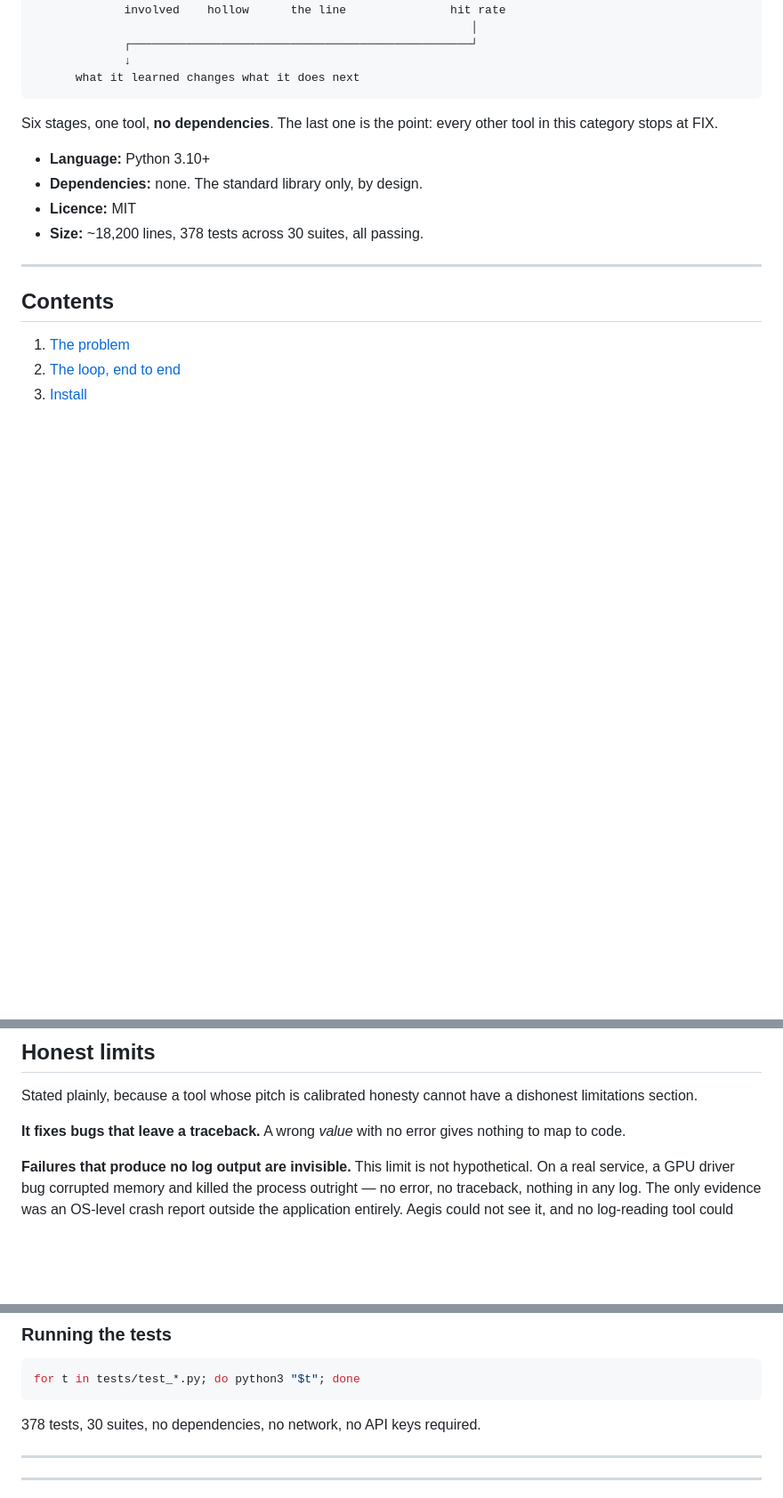
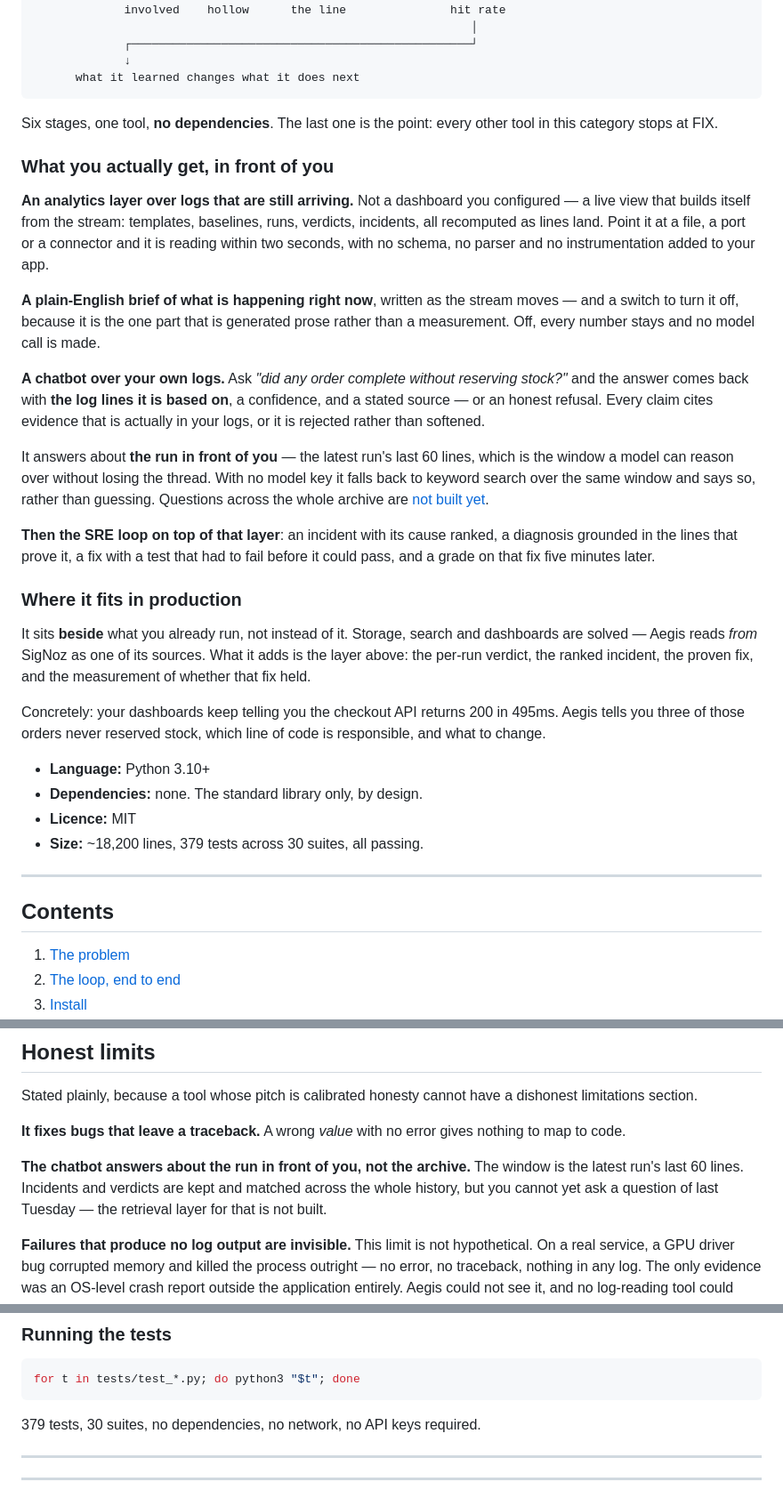
Before and after one commit to nathishdev-netizen/aegis-sre, a Markdown page: README.md, 3 parts joined by grey strips. Shown at 89% size. Drawn GitHub-style; blank space fills up the shorter version.

Commit message:
Lead with the log layer, not the fix loop
The cover went from the hollow order straight to six stages, which puts the
fix loop in front - the part a reader answers with "Claude Code already
does that". What nothing else has is the layer underneath, and it was never
stated: an analytics view that builds itself from a stream still arriving,
a plain-English brief of what is happening now, and a chatbot that answers
from your own log lines and cites them.

Two sections added after the loop diagram. "What you actually get, in front
of you" names those three and then says the SRE loop sits on top of them.
"Where it fits in production" says it runs beside Datadog or SigNoz rather
than instead - it reads FROM SigNoz - and ends on the line that does the
work: your dashboard says 200 in 495ms, Aegis says three of those orders
reserved no stock and names the line responsible.

The chatbot's scope is stated rather than implied: the latest run's last 60
lines, keyword fallback with no key, and a matching entry under Honest
limits saying archive-wide questions are not built.

Verified while writing: 2s to serve, 26 verdicts within 3s of attaching,
SSE live at /events, 379 tests.

````diff
--- a/README.md
+++ b/README.md
@@ -41,10 +41,50 @@ WATCH  ──→  NOTICE  ──→  JUDGE  ──→  EXPLAIN  ──→  FIX
 Six stages, one tool, **no dependencies**. The last one is the point: every
 other tool in this category stops at FIX.
 
+### What you actually get, in front of you
+
+**An analytics layer over logs that are still arriving.** Not a dashboard you
+configured — a live view that builds itself from the stream: templates, baselines,
+runs, verdicts, incidents, all recomputed as lines land. Point it at a file, a
+port or a connector and it is reading within two seconds, with no schema, no
+parser and no instrumentation added to your app.
+
+**A plain-English brief of what is happening right now**, written as the stream
+moves — and a switch to turn it off, because it is the one part that is
+generated prose rather than a measurement. Off, every number stays and no model
+call is made.
+
+**A chatbot over your own logs.** Ask *"did any order complete without
+reserving stock?"* and the answer comes back with **the log lines it is based
+on**, a confidence, and a stated source — or an honest refusal. Every claim
+cites evidence that is actually in your logs, or it is rejected rather than
+softened.
+
+It answers about **the run in front of you** — the latest run's last 60 lines,
+which is the window a model can reason over without losing the thread. With no
+model key it falls back to keyword search over the same window and says so,
+rather than guessing. Questions across the whole archive are
+[not built yet](#honest-limits).
+
+**Then the SRE loop on top of that layer**: an incident with its cause ranked,
+a diagnosis grounded in the lines that prove it, a fix with a test that had to
+fail before it could pass, and a grade on that fix five minutes later.
+
+### Where it fits in production
+
+It sits **beside** what you already run, not instead of it. Storage, search and
+dashboards are solved — Aegis reads *from* SigNoz as one of its sources. What it
+adds is the layer above: the per-run verdict, the ranked incident, the proven
+fix, and the measurement of whether that fix held.
+
+Concretely: your dashboards keep telling you the checkout API returns 200 in
+495ms. Aegis tells you three of those orders never reserved stock, which line of
+code is responsible, and what to change.
+
 - **Language:** Python 3.10+
 - **Dependencies:** none. The standard library only, by design.
 - **Licence:** MIT
-- **Size:** ~18,200 lines, 378 tests across 30 suites, all passing.
+- **Size:** ~18,200 lines, 379 tests across 30 suites, all passing.
 
 ---
 
@@ -1001,6 +1041,11 @@ dishonest limitations section.
 **It fixes bugs that leave a traceback.** A wrong *value* with no error gives
 nothing to map to code.
 
+**The chatbot answers about the run in front of you, not the archive.** The
+window is the latest run's last 60 lines. Incidents and verdicts are kept and
+matched across the whole history, but you cannot yet ask a question of
+last Tuesday — the retrieval layer for that is not built.
+
 **Failures that produce no log output are invisible.** This limit is not
 hypothetical. On a real service, a GPU driver bug corrupted memory and killed
 the process outright — no error, no traceback, nothing in any log. The only
@@ -1091,7 +1136,7 @@ Nothing is written outside `~/.aegis/` unless you click Apply on a fix.
 for t in tests/test_*.py; do python3 "$t"; done
 ```
 
-378 tests, 30 suites, no dependencies, no network, no API keys required.
+379 tests, 30 suites, no dependencies, no network, no API keys required.
 
 ---
 
````
